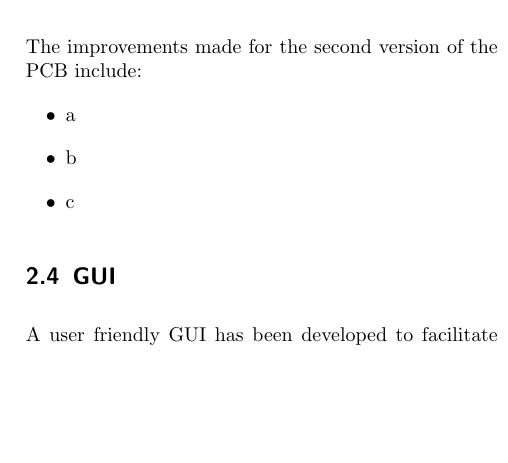
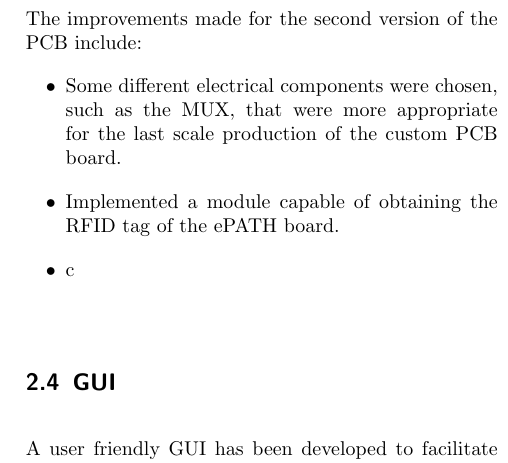
Before and after one commit to Andreani24/ePATH-Test-Bench, a LaTeX paper (main.tex, which reads tex/methods.tex): part of one column of page 3 of 5, cut so that both start at the same text, the shorter picture padded with empty space. Compiled offline with pdfLaTeX.

Commit message:
Latest version

```diff
--- a/tex/methods.tex
+++ b/tex/methods.tex
@@ -55,8 +55,8 @@ There was a number of errors with this design:
 \subsection{PCB version 2}
 The improvements made for the second version of the PCB include:
 \begin{itemize}
-\item a
-\item b
+\item Some different electrical components were chosen, such as the MUX, that were more appropriate for the last scale production of the custom PCB board.
+\item Implemented a module capable of obtaining the RFID tag of the ePATH board.
 \item c
 \end{itemize}
 
```
